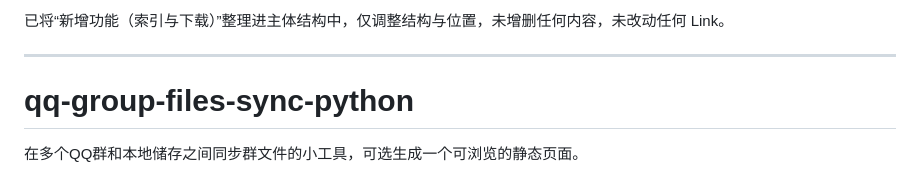
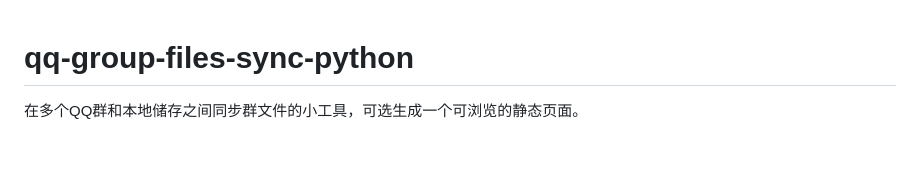
Before and after one commit to lyjjl/qq-group-files-sync-python, a Markdown page: README.md, the part around the change. GitHub-like rendering; blank space fills up the shorter version.

Commit message:
delete fucking ai output
让ChatGPT整理README.md导致的（

```diff
--- a/README.md
+++ b/README.md
@@ -1,7 +1,3 @@
-已将“新增功能（索引与下载）”整理进主体结构中，仅调整结构与位置，未增删任何内容，未改动任何 Link。
-
----
-
 # qq-group-files-sync-python
 
 在多个QQ群和本地储存之间同步群文件的小工具，可选生成一个可浏览的静态页面。
```
